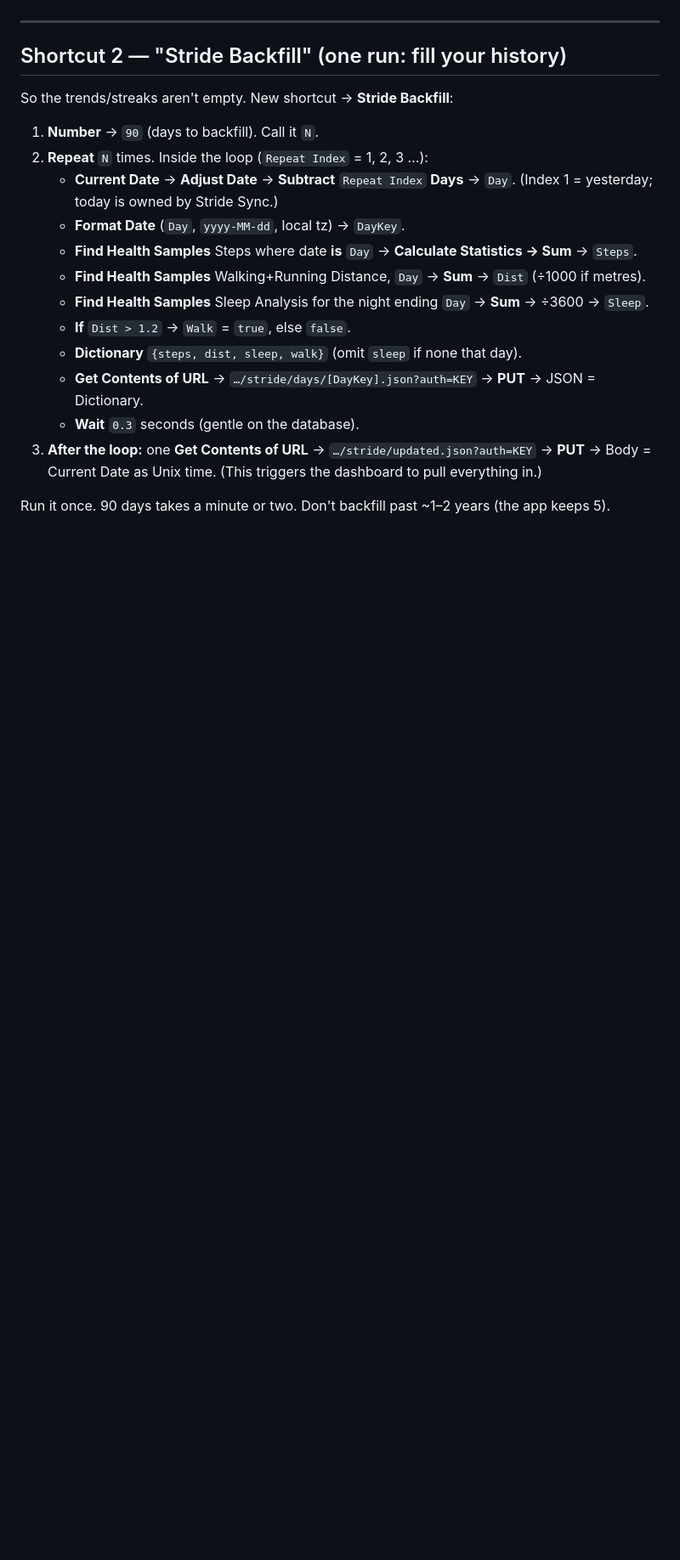
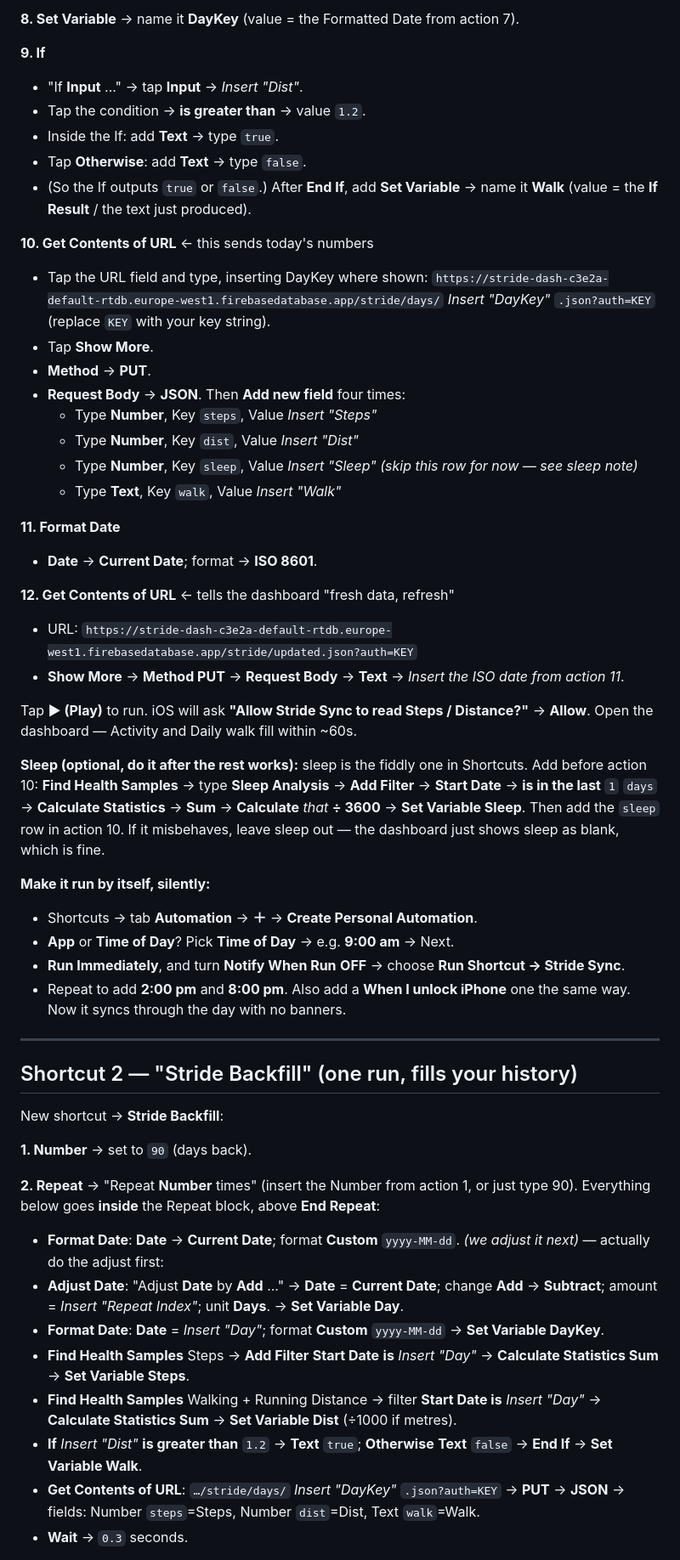
Before and after one commit to Christian-w-hub/stride, a Markdown page: ACTIVATE.md, the part around one of its changes. Shown at 85% size. Drawn GitHub-style; blank space fills up the shorter version.

```diff
--- a/ACTIVATE.md
+++ b/ACTIVATE.md
@@ -78,23 +63,73 @@ Now it pushes fresh data many times a day, in the background, no banners.
+**8. Set Variable** → name it **DayKey** (value = the Formatted Date from action 7).
+
+**9. If**
+- "If **Input** ..." → tap **Input** → *Insert "Dist"*.
+- Tap the condition → **is greater than** → value `1.2`.
+- Inside the If: add **Text** → type `true`.
+- Tap **Otherwise**: add **Text** → type `false`.
+- (So the If outputs `true` or `false`.) After **End If**, add **Set Variable** → name it
+  **Walk** (value = the **If Result** / the text just produced).
+
+**10. Get Contents of URL**  ← this sends today's numbers
+- Tap the URL field and type, inserting DayKey where shown:
+  `https://stride-dash-c3e2a-default-rtdb.europe-west1.firebasedatabase.app/stride/days/` *Insert "DayKey"* `.json?auth=KEY`
+  (replace `KEY` with your key string).
+- Tap **Show More**.
+- **Method** → **PUT**.
+- **Request Body** → **JSON**. Then **Add new field** four times:
+  - Type **Number**, Key `steps`, Value *Insert "Steps"*
+  - Type **Number**, Key `dist`, Value *Insert "Dist"*
+  - Type **Number**, Key `sleep`, Value *Insert "Sleep"*  *(skip this row for now — see sleep note)*
+  - Type **Text**, Key `walk`, Value *Insert "Walk"*
+
+**11. Format Date**
+- **Date** → **Current Date**; format → **ISO 8601**.
+
+**12. Get Contents of URL**  ← tells the dashboard "fresh data, refresh"
+- URL: `https://stride-dash-c3e2a-default-rtdb.europe-west1.firebasedatabase.app/stride/updated.json?auth=KEY`
+- **Show More** → **Method PUT** → **Request Body** → **Text** → *Insert the ISO date from
+  action 11*.
+
+Tap **▶ (Play)** to run. iOS will ask **"Allow Stride Sync to read Steps / Distance?"** →
+**Allow**. Open the dashboard — Activity and Daily walk fill within ~60s.
+
+**Sleep (optional, do it after the rest works):** sleep is the fiddly one in Shortcuts. Add
+before action 10: **Find Health Samples** → type **Sleep Analysis** → **Add Filter** →
+**Start Date** → **is in the last** `1` `days` → **Calculate Statistics** → **Sum** →
+**Calculate** *that* **÷ 3600** → **Set Variable Sleep**. Then add the `sleep` row in action
+10. If it misbehaves, leave sleep out — the dashboard just shows sleep as blank, which is fine.
+
+**Make it run by itself, silently:**
+- Shortcuts → tab **Automation** → **＋** → **Create Personal Automation**.
+- **App** or **Time of Day**? Pick **Time of Day** → e.g. **9:00 am** → Next.
+- **Run Immediately**, and turn **Notify When Run** **OFF** → choose **Run Shortcut → Stride
+  Sync**.
+- Repeat to add **2:00 pm** and **8:00 pm**. Also add a **When I unlock iPhone** one the same
+  way. Now it syncs through the day with no banners.
 
 ---
 
-## Shortcut 2 — "Stride Backfill" (one run: fill your history)
+## Shortcut 2 — "Stride Backfill" (one run, fills your history)
 
-So the trends/streaks aren't empty. New shortcut → **Stride Backfill**:
+New shortcut → **Stride Backfill**:
 
-1. **Number** → `90` (days to backfill). Call it `N`.
-2. **Repeat** `N` times. Inside the loop (`Repeat Index` = 1, 2, 3 …):
-   - **Current Date** → **Adjust Date** → **Subtract** `Repeat Index` **Days** → `Day`.
-     (Index 1 = yesterday; today is owned by Stride Sync.)
-   - **Format Date** (`Day`, `yyyy-MM-dd`, local tz) → `DayKey`.
-   - **Find Health Samples** Steps where date **is** `Day` → **Calculate Statistics → Sum** → `Steps`.
-   - **Find Health Samples** Walking+Running Distance, `Day` → **Sum** → `Dist` (÷1000 if metres).
-   - **Find Health Samples** Sleep Analysis for the night ending `Day` → **Sum** → ÷3600 → `Sleep`.
-   - **If** `Dist > 1.2` → `Walk` = `true`, else `false`.
-   - **Dictionary** `{steps, dist, sleep, walk}` (omit `sleep` if none that day).
-   - **Get Contents of URL** → `…/stride/days/[DayKey].json?auth=KEY` → **PUT** → JSON = Dictionary.
-   - **Wait** `0.3` seconds (gentle on the database).
-3. **After the loop:** one **Get Contents of URL** → `…/stride/updated.json?auth=KEY` → **PUT** →
-   Body = Current Date as Unix time. (This triggers the dashboard to pull everything in.)
+**1. Number** → set to `90` (days back).
 
-Run it once. 90 days takes a minute or two. Don't backfill past ~1–2 years (the app keeps 5).
+**2. Repeat** → "Repeat **Number** times" (insert the Number from action 1, or just type 90).
+Everything below goes **inside** the Repeat block, above **End Repeat**:
+
+- **Format Date**: **Date** → **Current Date**; format **Custom** `yyyy-MM-dd`. *(we adjust it
+  next)* — actually do the adjust first:
+- **Adjust Date**: "Adjust **Date** by **Add** ..." → **Date** = **Current Date**; change
+  **Add** → **Subtract**; amount = *Insert "Repeat Index"*; unit **Days**. → **Set Variable Day**.
+- **Format Date**: **Date** = *Insert "Day"*; format **Custom** `yyyy-MM-dd` → **Set Variable DayKey**.
+- **Find Health Samples** Steps → **Add Filter** **Start Date** **is** *Insert "Day"* →
+  **Calculate Statistics Sum** → **Set Variable Steps**.
+- **Find Health Samples** Walking + Running Distance → filter **Start Date is** *Insert "Day"*
+  → **Calculate Statistics Sum** → **Set Variable Dist** (÷1000 if metres).
+- **If** *Insert "Dist"* **is greater than** `1.2` → **Text** `true`; **Otherwise** **Text**
+  `false` → **End If** → **Set Variable Walk**.
+- **Get Contents of URL**: `…/stride/days/` *Insert "DayKey"* `.json?auth=KEY` → **PUT** →
+  **JSON** → fields: Number `steps`=Steps, Number `dist`=Dist, Text `walk`=Walk.
+- **Wait** → `0.3` seconds.
+
```
Also changed, not shown: other parts of ACTIVATE.md (+68 -86 lines).
